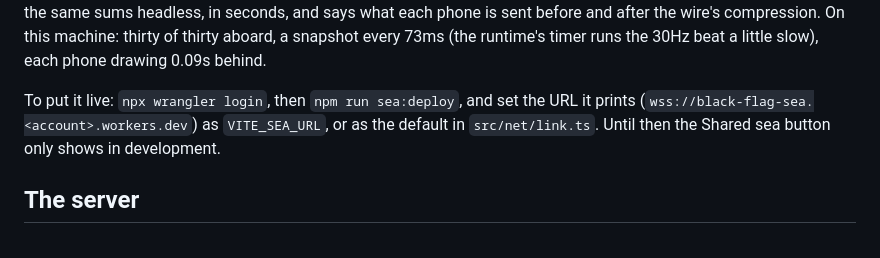
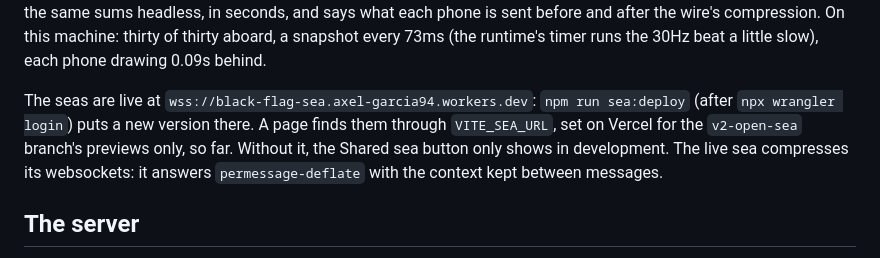
Before and after one commit to axelgar/black-flag, a Markdown page: README.md, the part around the change. Drawn GitHub-style.

```diff
--- a/README.md
+++ b/README.md
@@ -214,9 +214,11 @@ sums headless, in seconds, and says what each phone is sent before and after the
 compression. On this machine: thirty of thirty aboard, a snapshot every 73ms (the
 runtime's timer runs the 30Hz beat a little slow), each phone drawing 0.09s behind.
 
-To put it live: `npx wrangler login`, then `npm run sea:deploy`, and set the URL it prints
-(`wss://black-flag-sea.<account>.workers.dev`) as `VITE_SEA_URL`, or as the default in
-`src/net/link.ts`. Until then the Shared sea button only shows in development.
+The seas are live at `wss://black-flag-sea.axel-garcia94.workers.dev`: `npm run sea:deploy`
+(after `npx wrangler login`) puts a new version there. A page finds them through
+`VITE_SEA_URL`, set on Vercel for the `v2-open-sea` branch's previews only, so far. Without
+it, the Shared sea button only shows in development. The live sea compresses its
+websockets: it answers `permessage-deflate` with the context kept between messages.
 
 ## The server
 
```
Also changed, not shown: PLANS/PRIORITIES.md (+4 -2 lines).
